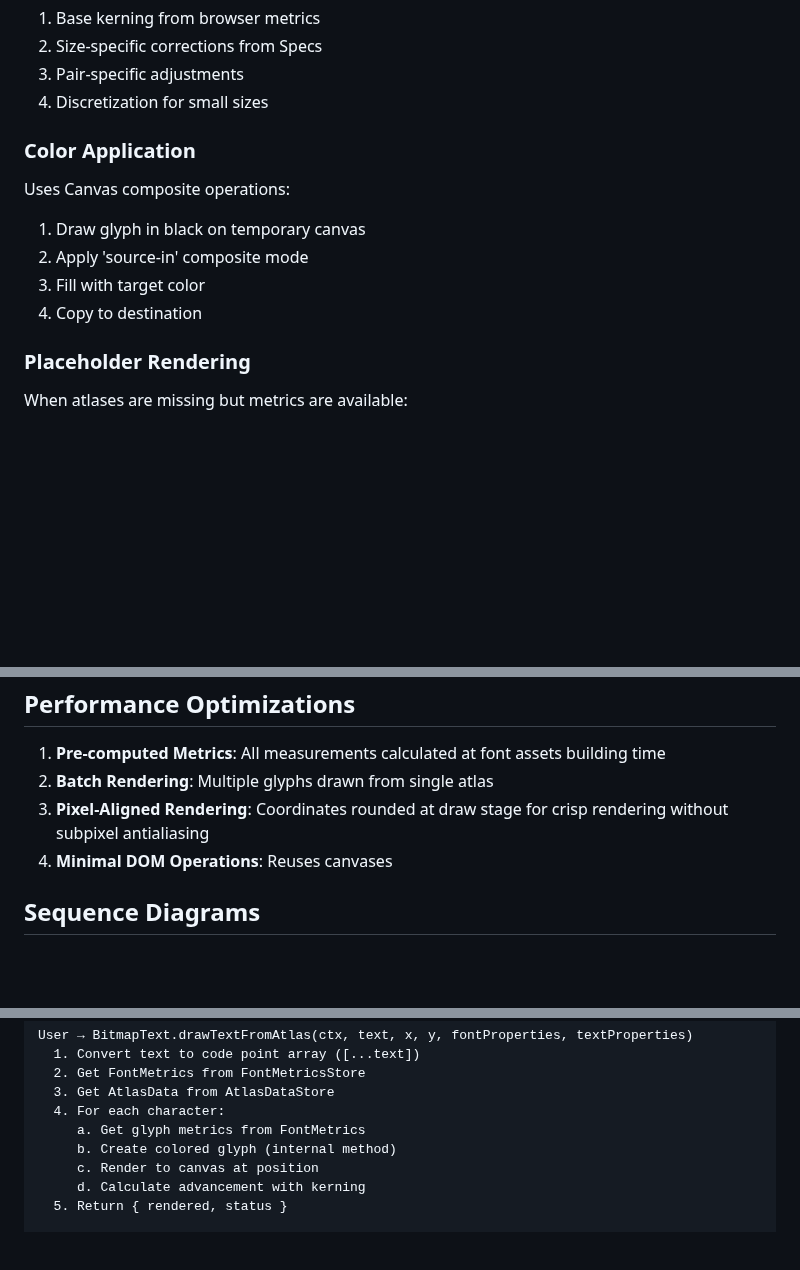
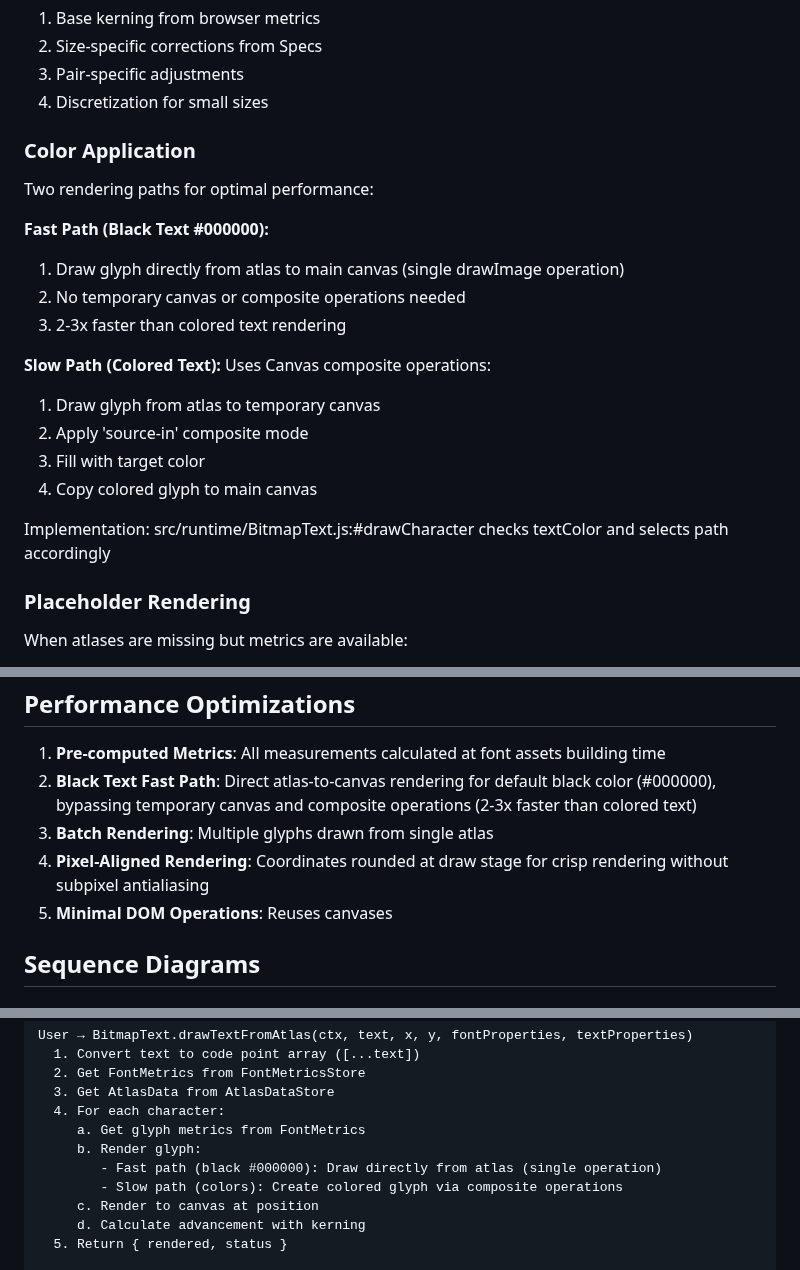
Before and after one commit to davidedc/BitmapText.js, a Markdown page: docs/ARCHITECTURE.md, 3 parts joined by grey strips. GitHub-like rendering; blank space fills up the shorter version.

```diff
--- a/docs/ARCHITECTURE.md
+++ b/docs/ARCHITECTURE.md
@@ -654,11 +654,21 @@ BitmapText.setCanvasFactory(() => new OffscreenCanvas(0, 0));
 
   ### Color Application
 
+  Two rendering paths for optimal performance:
+
+  **Fast Path (Black Text #000000):**
+  1. Draw glyph directly from atlas to main canvas (single drawImage operation)
+  2. No temporary canvas or composite operations needed
+  3. 2-3x faster than colored text rendering
+
+  **Slow Path (Colored Text):**
   Uses Canvas composite operations:
-  1. Draw glyph in black on temporary canvas
+  1. Draw glyph from atlas to temporary canvas
   2. Apply 'source-in' composite mode
   3. Fill with target color
-  4. Copy to destination
+  4. Copy colored glyph to main canvas
+
+  Implementation: src/runtime/BitmapText.js:#drawCharacter checks textColor and selects path accordingly
 
   ### Placeholder Rendering
 
@@ -994,9 +1004,10 @@ BitmapText.setCanvasFactory(() => new OffscreenCanvas(0, 0));
   ## Performance Optimizations
 
   1. **Pre-computed Metrics**: All measurements calculated at font assets building time
-  2. **Batch Rendering**: Multiple glyphs drawn from single atlas
-  3. **Pixel-Aligned Rendering**: Coordinates rounded at draw stage for crisp rendering without subpixel antialiasing
-  4. **Minimal DOM Operations**: Reuses canvases
+  2. **Black Text Fast Path**: Direct atlas-to-canvas rendering for default black color (#000000), bypassing temporary canvas and composite operations (2-3x faster than colored text)
+  3. **Batch Rendering**: Multiple glyphs drawn from single atlas
+  4. **Pixel-Aligned Rendering**: Coordinates rounded at draw stage for crisp rendering without subpixel antialiasing
+  5. **Minimal DOM Operations**: Reuses canvases
 
   ## Sequence Diagrams
 
@@ -1069,7 +1080,9 @@ BitmapText.setCanvasFactory(() => new OffscreenCanvas(0, 0));
     3. Get AtlasData from AtlasDataStore
     4. For each character:
        a. Get glyph metrics from FontMetrics
-       b. Create colored glyph (internal method)
+       b. Render glyph:
+          - Fast path (black #000000): Draw directly from atlas (single operation)
+          - Slow path (colors): Create colored glyph via composite operations
        c. Render to canvas at position
        d. Calculate advancement with kerning
     5. Return { rendered, status }
```
Also changed, not shown: other parts of docs/ARCHITECTURE.md (+1 -1 lines), examples/node/README.md (+11 -7 lines).
